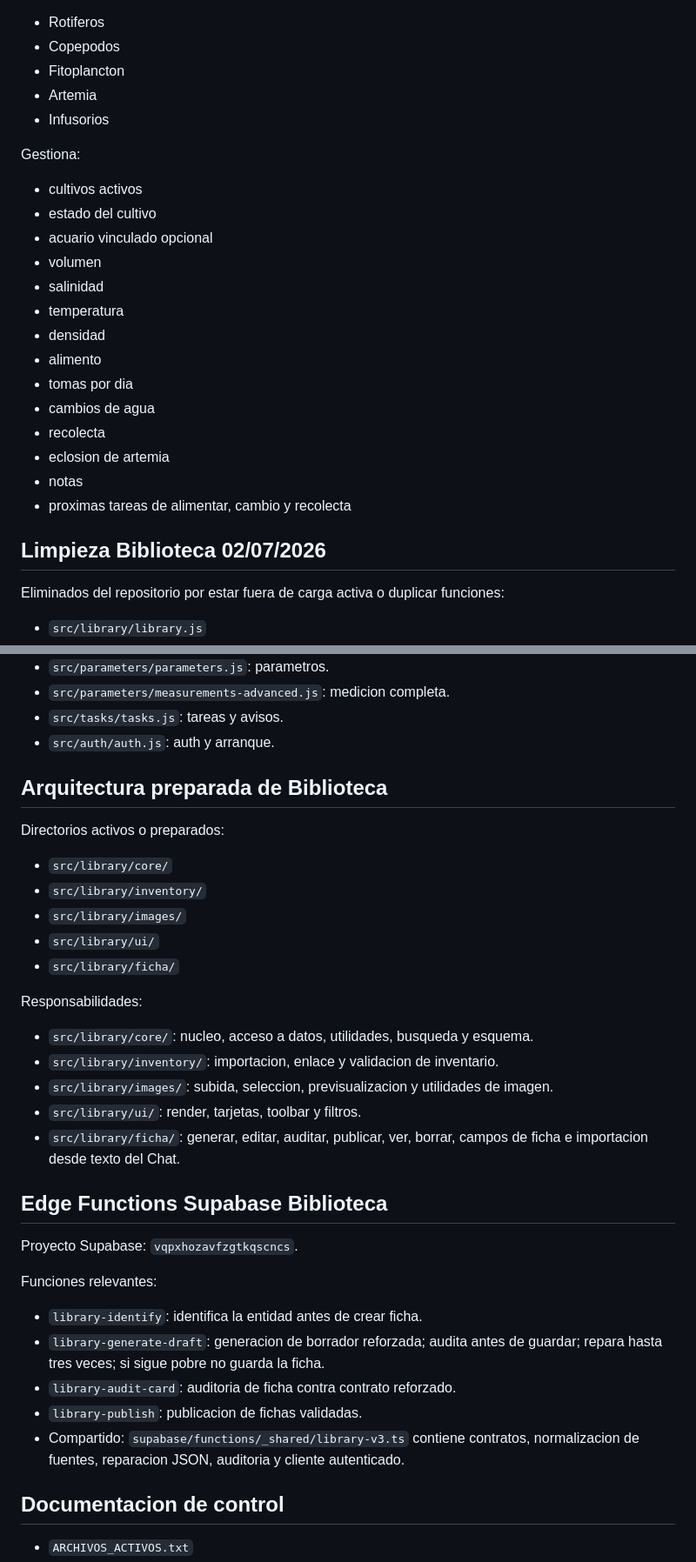
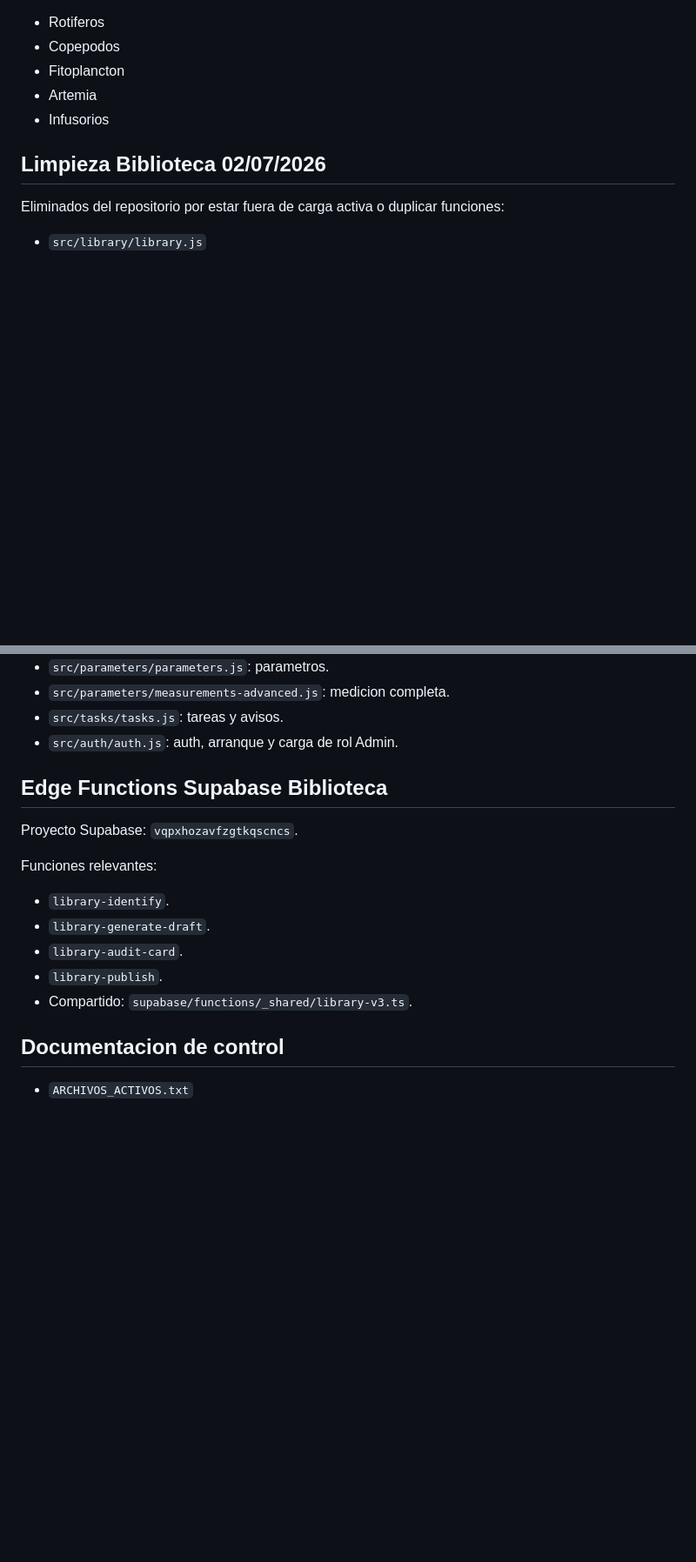
Before and after one commit to 121212castro/acuarionexo, a Markdown page: MAPA_ARCHIVOS.md, 2 parts joined by grey strips. Shown at 87% size. Rendered like a GitHub page; blank space fills up the shorter version.

```diff
--- a/MAPA_ARCHIVOS.md
+++ b/MAPA_ARCHIVOS.md
@@ -73,23 +103,6 @@ Cultivos incluidos:
 - Artemia
 - Infusorios
 
-Gestiona:
-
-- cultivos activos
-- estado del cultivo
-- acuario vinculado opcional
-- volumen
-- salinidad
-- temperatura
-- densidad
-- alimento
-- tomas por dia
-- cambios de agua
-- recolecta
-- eclosion de artemia
-- notas
-- proximas tareas de alimentar, cambio y recolecta
-
 ## Limpieza Biblioteca 02/07/2026
 
 Eliminados del repositorio por estar fuera de carga activa o duplicar funciones:
@@ -146,25 +160,7 @@ Estado corregido:
 - `src/parameters/parameters.js`: parametros.
 - `src/parameters/measurements-advanced.js`: medicion completa.
 - `src/tasks/tasks.js`: tareas y avisos.
-- `src/auth/auth.js`: auth y arranque.
-
-## Arquitectura preparada de Biblioteca
-
-Directorios activos o preparados:
-
-- `src/library/core/`
-- `src/library/inventory/`
-- `src/library/images/`
-- `src/library/ui/`
-- `src/library/ficha/`
-
-Responsabilidades:
-
-- `src/library/core/`: nucleo, acceso a datos, utilidades, busqueda y esquema.
-- `src/library/inventory/`: importacion, enlace y validacion de inventario.
-- `src/library/images/`: subida, seleccion, previsualizacion y utilidades de imagen.
-- `src/library/ui/`: render, tarjetas, toolbar y filtros.
-- `src/library/ficha/`: generar, editar, auditar, publicar, ver, borrar, campos de ficha e importacion desde texto del Chat.
+- `src/auth/auth.js`: auth, arranque y carga de rol Admin.
 
 ## Edge Functions Supabase Biblioteca
 
@@ -172,11 +168,11 @@ Proyecto Supabase: `vqpxhozavfzgtkqscncs`.
 
 Funciones relevantes:
 
-- `library-identify`: identifica la entidad antes de crear ficha.
-- `library-generate-draft`: generacion de borrador reforzada; audita antes de guardar; repara hasta tres veces; si sigue pobre no guarda la ficha.
-- `library-audit-card`: auditoria de ficha contra contrato reforzado.
-- `library-publish`: publicacion de fichas validadas.
-- Compartido: `supabase/functions/_shared/library-v3.ts` contiene contratos, normalizacion de fuentes, reparacion JSON, auditoria y cliente autenticado.
+- `library-identify`.
+- `library-generate-draft`.
+- `library-audit-card`.
+- `library-publish`.
+- Compartido: `supabase/functions/_shared/library-v3.ts`.
 
 ## Documentacion de control
 
```
Also changed, not shown: other parts of MAPA_ARCHIVOS.md (+43 -15 lines).
